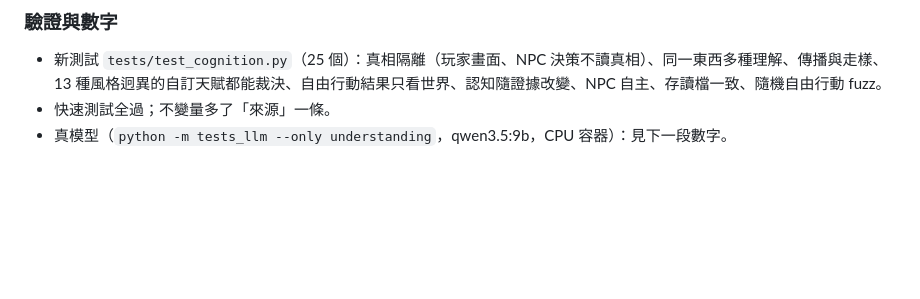
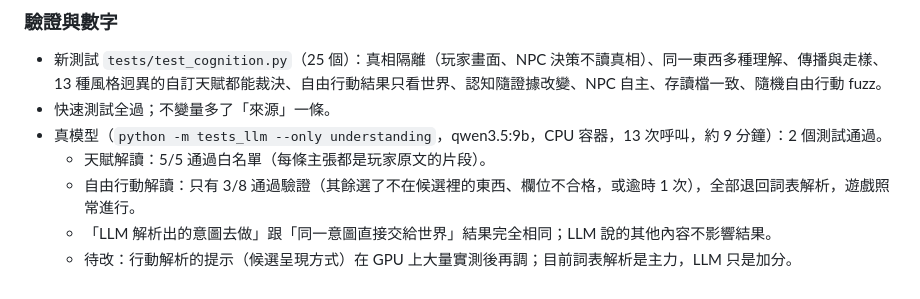
Before and after one commit to Cody8722/Text-based-RPG, a Markdown page: DEVLOG.md, the part around the change. Rendered like a GitHub page; blank space fills up the shorter version.

Commit message:
DEVLOG: record real-model numbers for the intent/talent parser
Co-Authored-By: Claude Opus 5.5 <noreply@anthropic.com>
Claude-Session: https://claude.ai/code/session_011EuoLAjJnfbPuUqQqcVYVb

```diff
--- a/DEVLOG.md
+++ b/DEVLOG.md
@@ -898,4 +898,8 @@ NPC 直接把見聞錄的紀錄句當台詞、同一個人接連出的幾件事
 - 新測試 `tests/test_cognition.py`（25 個）：真相隔離（玩家畫面、NPC 決策不讀真相）、同一東西多種理解、傳播與走樣、
   13 種風格迥異的自訂天賦都能裁決、自由行動結果只看世界、認知隨證據改變、NPC 自主、存讀檔一致、隨機自由行動 fuzz。
 - 快速測試全過；不變量多了「來源」一條。
-- 真模型（`python -m tests_llm --only understanding`，qwen3.5:9b，CPU 容器）：見下一段數字。
+- 真模型（`python -m tests_llm --only understanding`，qwen3.5:9b，CPU 容器，13 次呼叫，約 9 分鐘）：2 個測試通過。
+  - 天賦解讀：5/5 通過白名單（每條主張都是玩家原文的片段）。
+  - 自由行動解讀：只有 3/8 通過驗證（其餘選了不在候選裡的東西、欄位不合格，或逾時 1 次），全部退回詞表解析，遊戲照常進行。
+  - 「LLM 解析出的意圖去做」跟「同一意圖直接交給世界」結果完全相同；LLM 說的其他內容不影響結果。
+  - 待改：行動解析的提示（候選呈現方式）在 GPU 上大量實測後再調；目前詞表解析是主力，LLM 只是加分。
```
